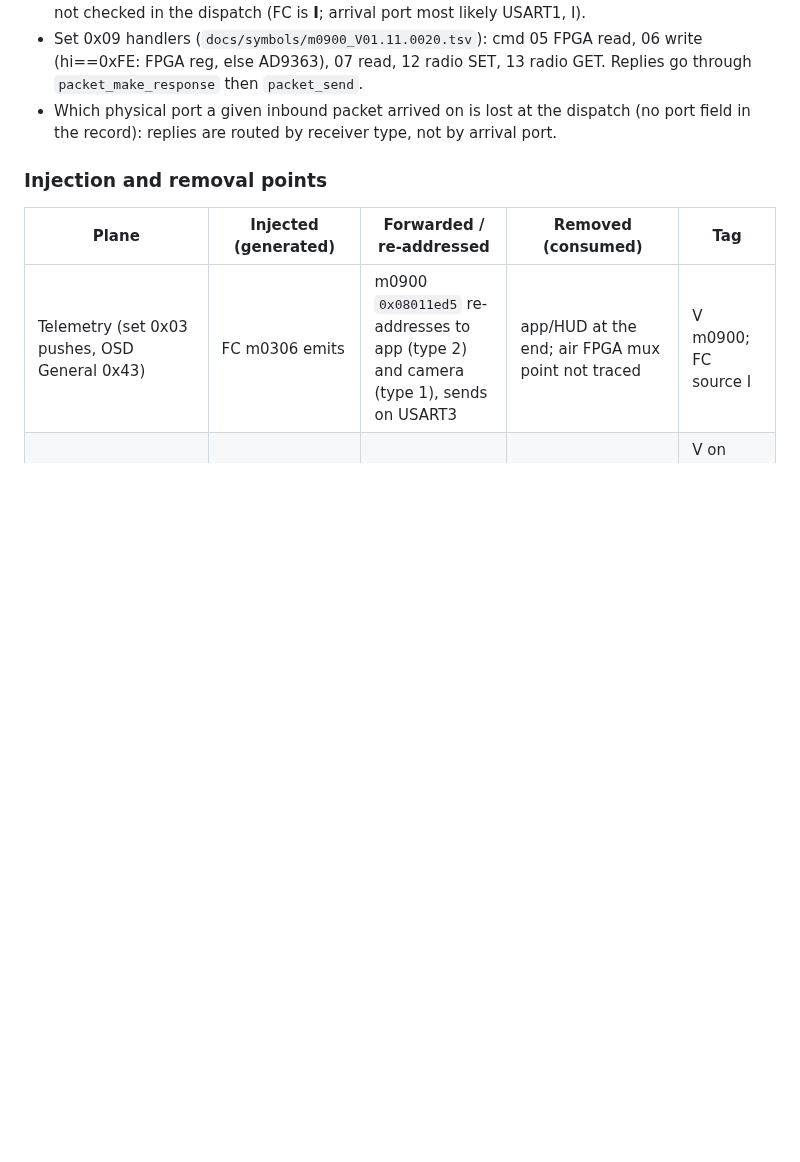
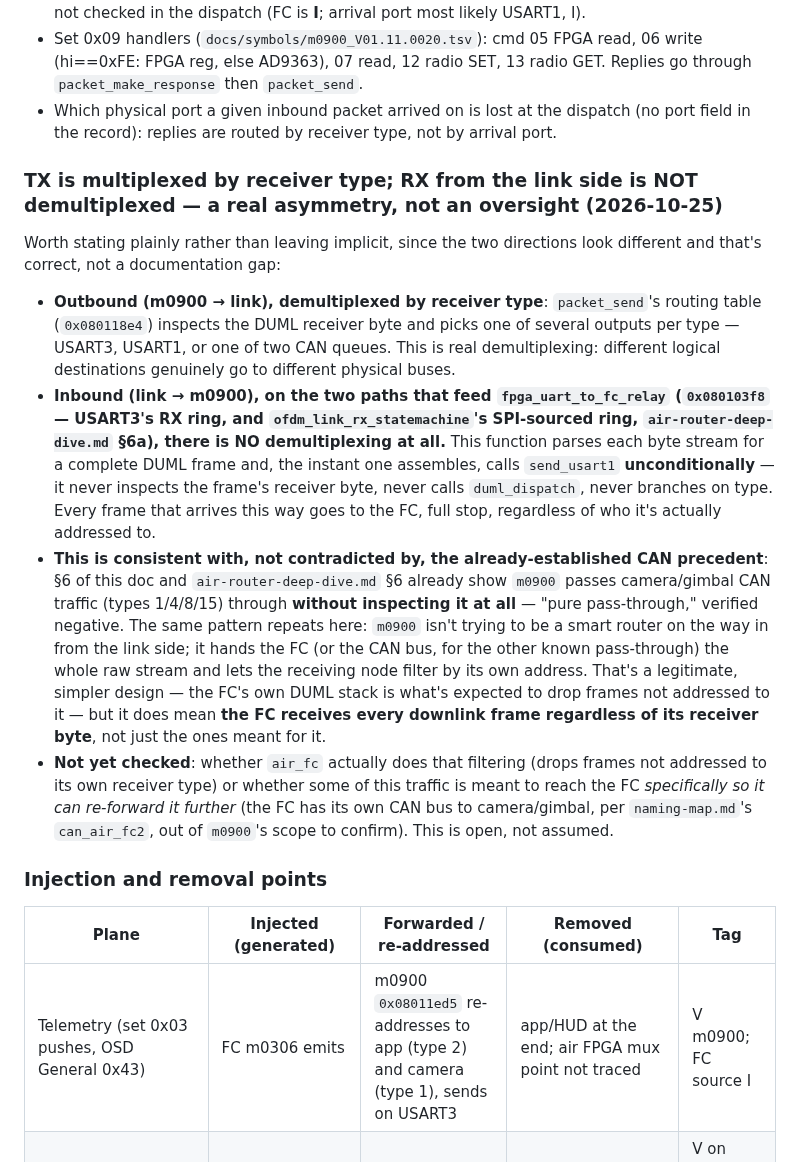
Before and after one commit to awto-au/awto-dji, a Markdown page: docs/dataflow.md, the part around one of its changes. Drawn GitHub-style; blank space fills up the shorter version.

```diff
--- a/docs/dataflow.md
+++ b/docs/dataflow.md
@@ -174,6 +178,36 @@ Notes (all V unless marked):
 - Handlers for set 0x03 ids 0x42/0x43/0x44 are keyed to receiver type 9 (m0900 itself). They rewrite byte 5 (0x43: to type 2 then type 1; 0x42: to type 4), recompute the CRC16 (seed 0x3692) and call `packet_send`. Reading: **FC pushes land on m0900, which fans them out to the app via USART3 and to camera/gimbal via CAN 0x412**. Sender of these pushes is not checked in the dispatch (FC is **I**; arrival port most likely USART1, I).
 - Set 0x09 handlers (`docs/symbols/m0900_V01.11.0020.tsv`): cmd 05 FPGA read, 06 write (hi==0xFE: FPGA reg, else AD9363), 07 read, 12 radio SET, 13 radio GET. Replies go through `packet_make_response` then `packet_send`.
 - Which physical port a given inbound packet arrived on is lost at the dispatch (no port field in the record): replies are routed by receiver type, not by arrival port.
+
+### TX is multiplexed by receiver type; RX from the link side is NOT demultiplexed — a real asymmetry, not an oversight (2026-10-25)
+
+Worth stating plainly rather than leaving implicit, since the two directions look different and
+that's correct, not a documentation gap:
+
+- **Outbound (m0900 → link), demultiplexed by receiver type**: `packet_send`'s routing table
+  (`0x080118e4`) inspects the DUML receiver byte and picks one of several outputs per type —
+  USART3, USART1, or one of two CAN queues. This is real demultiplexing: different logical
+  destinations genuinely go to different physical buses.
+- **Inbound (link → m0900), on the two paths that feed `fpga_uart_to_fc_relay`
+  (`0x080103f8` — USART3's RX ring, and `ofdm_link_rx_statemachine`'s SPI-sourced ring,
+  `air-router-deep-dive.md` §6a), there is NO demultiplexing at all.** This function parses each
+  byte stream for a complete DUML frame and, the instant one assembles, calls `send_usart1`
+  **unconditionally** — it never inspects the frame's receiver byte, never calls `duml_dispatch`,
+  never branches on type. Every frame that arrives this way goes to the FC, full stop, regardless
+  of who it's actually addressed to.
+- **This is consistent with, not contradicted by, the already-established CAN precedent**: §6 of
+  this doc and `air-router-deep-dive.md` §6 already show `m0900` passes camera/gimbal CAN traffic
+  (types 1/4/8/15) through **without inspecting it at all** — "pure pass-through," verified
+  negative. The same pattern repeats here: `m0900` isn't trying to be a smart router on the way
+  in from the link side; it hands the FC (or the CAN bus, for the other known pass-through) the
+  whole raw stream and lets the receiving node filter by its own address. That's a legitimate,
+  simpler design — the FC's own DUML stack is what's expected to drop frames not addressed to it
+  — but it does mean **the FC receives every downlink frame regardless of its receiver byte**,
+  not just the ones meant for it.
+- **Not yet checked**: whether `air_fc` actually does that filtering (drops frames not addressed
+  to its own receiver type) or whether some of this traffic is meant to reach the FC *specifically
+  so it can re-forward it further* (the FC has its own CAN bus to camera/gimbal, per
+  `naming-map.md`'s `can_air_fc2`, out of `m0900`'s scope to confirm). This is open, not assumed.
 
 ### Injection and removal points
 
```
Also changed, not shown: other parts of docs/dataflow.md (+6 -2 lines), docs/HISTORY.md (+15 -0 lines).
